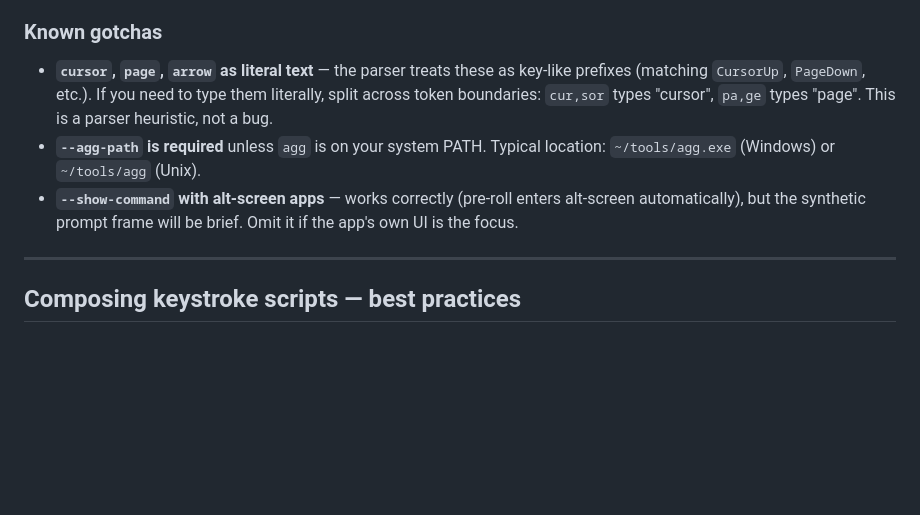
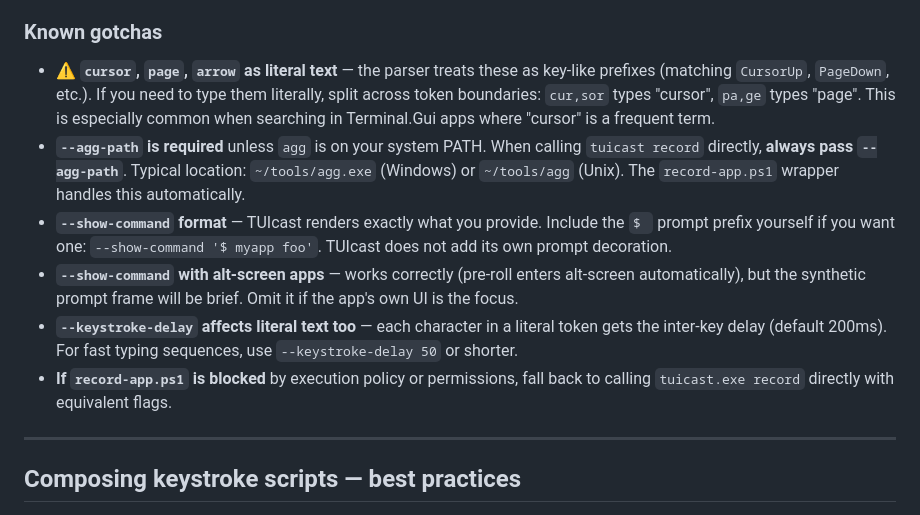
Before and after one commit to tui-cs/tuirec, a Markdown page: cmd/tuicast/agent-guide.md, the part around the change. GitHub-like rendering; blank space fills up the shorter version.

```diff
--- a/cmd/tuicast/agent-guide.md
+++ b/cmd/tuicast/agent-guide.md
@@ -49,15 +49,26 @@ A keystroke script is a **comma-separated** string. Each token is one of:
 
 ### Known gotchas
 
-- **`cursor`, `page`, `arrow` as literal text** — the parser treats these as
+- ⚠️ **`cursor`, `page`, `arrow` as literal text** — the parser treats these as
   key-like prefixes (matching `CursorUp`, `PageDown`, etc.). If you need to
   type them literally, split across token boundaries: `cur,sor` types "cursor",
-  `pa,ge` types "page". This is a parser heuristic, not a bug.
-- **`--agg-path` is required** unless `agg` is on your system PATH. Typical
-  location: `~/tools/agg.exe` (Windows) or `~/tools/agg` (Unix).
+  `pa,ge` types "page". This is especially common when searching in Terminal.Gui
+  apps where "cursor" is a frequent term.
+- **`--agg-path` is required** unless `agg` is on your system PATH. When calling
+  `tuicast record` directly, **always pass `--agg-path`**. Typical location:
+  `~/tools/agg.exe` (Windows) or `~/tools/agg` (Unix). The `record-app.ps1`
+  wrapper handles this automatically.
+- **`--show-command` format** — TUIcast renders exactly what you provide. Include
+  the `$ ` prompt prefix yourself if you want one: `--show-command '$ myapp foo'`.
+  TUIcast does not add its own prompt decoration.
 - **`--show-command` with alt-screen apps** — works correctly (pre-roll enters
   alt-screen automatically), but the synthetic prompt frame will be brief. Omit
   it if the app's own UI is the focus.
+- **`--keystroke-delay` affects literal text too** — each character in a literal
+  token gets the inter-key delay (default 200ms). For fast typing sequences,
+  use `--keystroke-delay 50` or shorter.
+- **If `record-app.ps1` is blocked** by execution policy or permissions, fall
+  back to calling `tuicast.exe record` directly with equivalent flags.
 
 ---
 
```
Also changed, not shown: agent/RECORDING-AGENT.md (+15 -4 lines).
